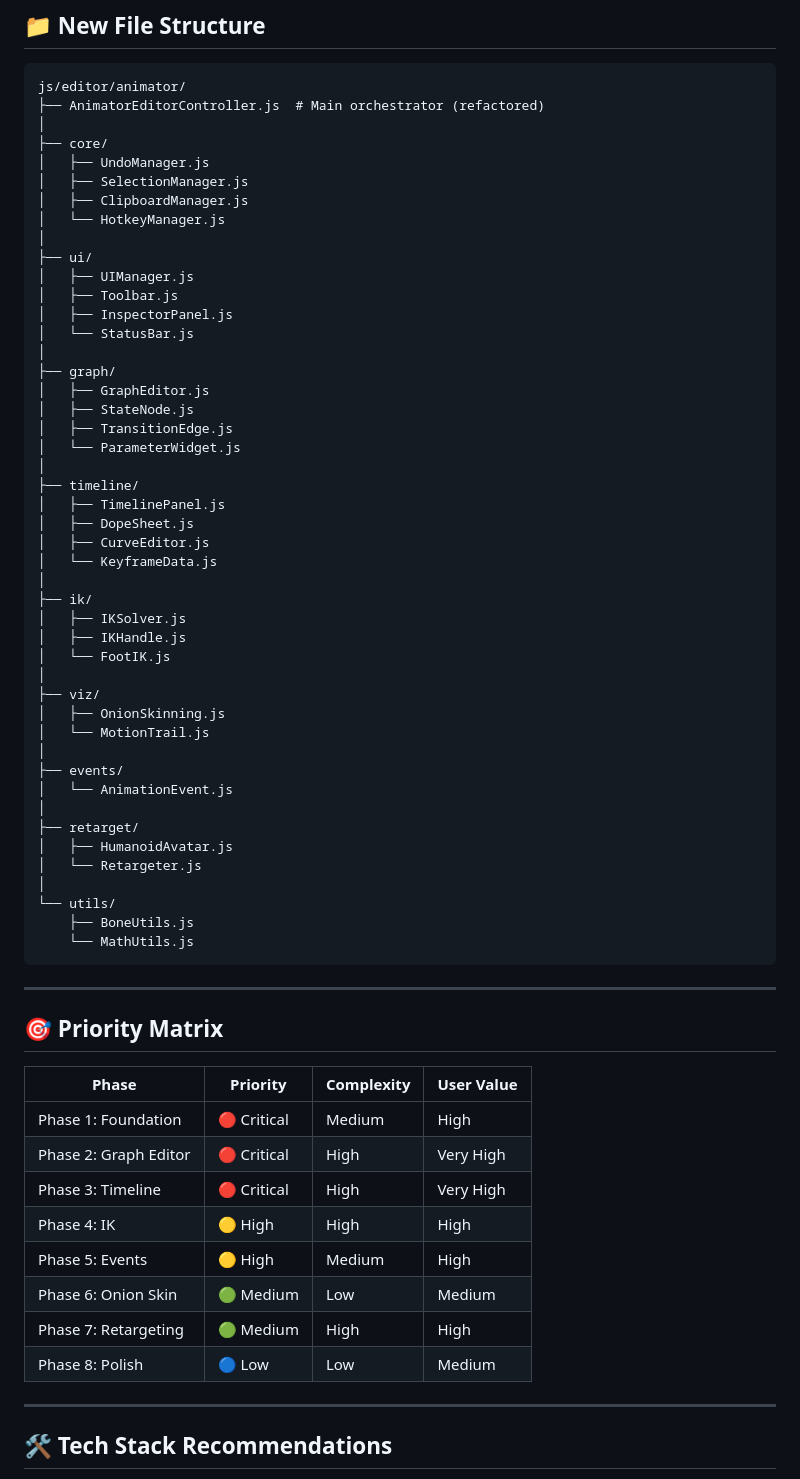
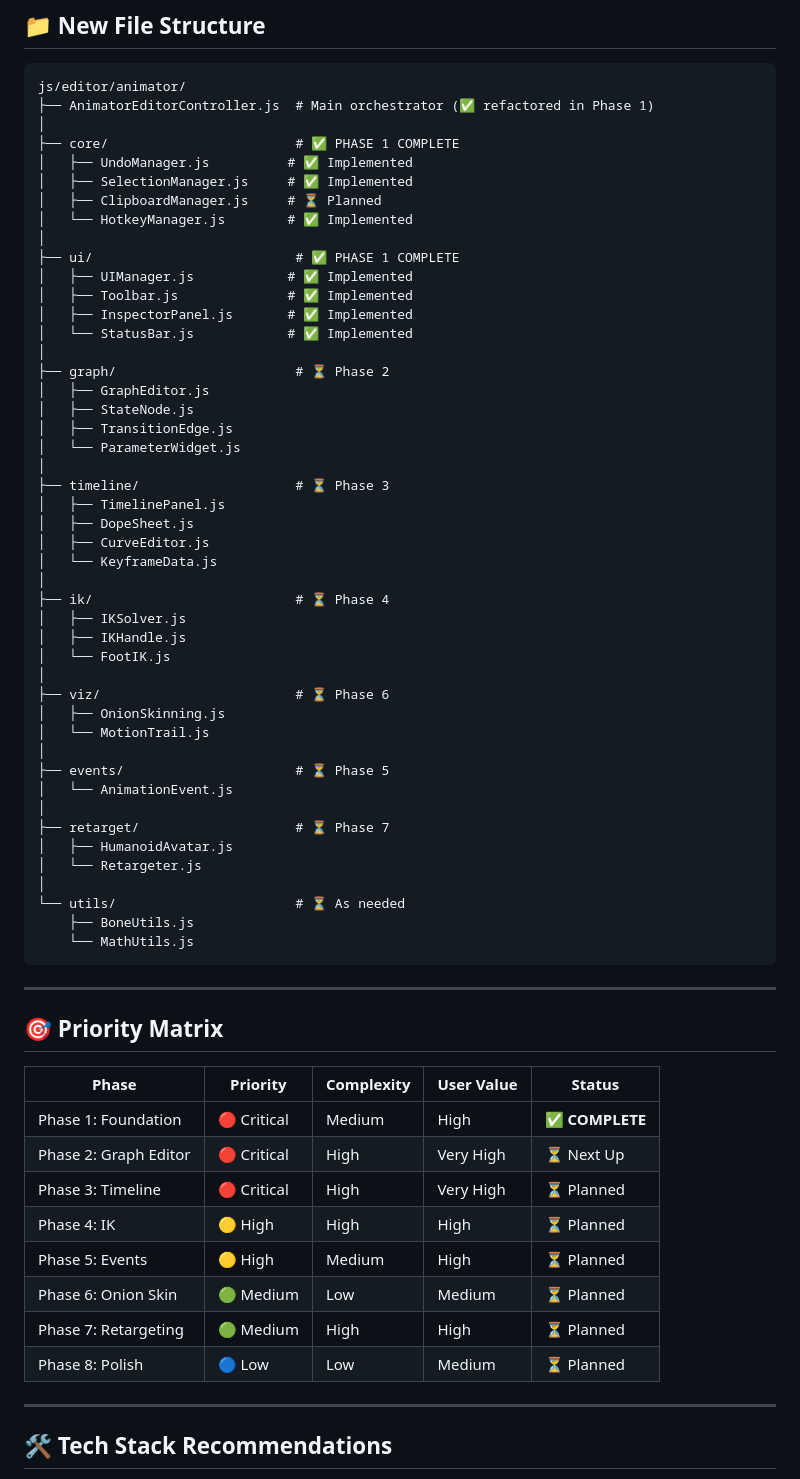
Before and after one commit to Aavkd/Car-simulation, a Markdown page: docs/deep_animator_roadmap.md, the part around one of its changes. Drawn GitHub-style.

Commit message:
deep_animator_refactor-pahse_1

````diff
--- a/docs/deep_animator_roadmap.md
+++ b/docs/deep_animator_roadmap.md
@@ -398,49 +403,49 @@ graph TD
 
 ```
 js/editor/animator/
-├── AnimatorEditorController.js  # Main orchestrator (refactored)
+├── AnimatorEditorController.js  # Main orchestrator (✅ refactored in Phase 1)
 │
-├── core/
-│   ├── UndoManager.js
-│   ├── SelectionManager.js
-│   ├── ClipboardManager.js
-│   └── HotkeyManager.js
+├── core/                        # ✅ PHASE 1 COMPLETE
+│   ├── UndoManager.js          # ✅ Implemented
+│   ├── SelectionManager.js     # ✅ Implemented
+│   ├── ClipboardManager.js     # ⏳ Planned
+│   └── HotkeyManager.js        # ✅ Implemented
 │
-├── ui/
-│   ├── UIManager.js
-│   ├── Toolbar.js
-│   ├── InspectorPanel.js
-│   └── StatusBar.js
+├── ui/                          # ✅ PHASE 1 COMPLETE
+│   ├── UIManager.js            # ✅ Implemented
+│   ├── Toolbar.js              # ✅ Implemented
+│   ├── InspectorPanel.js       # ✅ Implemented
+│   └── StatusBar.js            # ✅ Implemented
 │
-├── graph/
+├── graph/                       # ⏳ Phase 2
 │   ├── GraphEditor.js
 │   ├── StateNode.js
 │   ├── TransitionEdge.js
 │   └── ParameterWidget.js
 │
-├── timeline/
+├── timeline/                    # ⏳ Phase 3
 │   ├── TimelinePanel.js
 │   ├── DopeSheet.js
 │   ├── CurveEditor.js
 │   └── KeyframeData.js
 │
-├── ik/
+├── ik/                          # ⏳ Phase 4
 │   ├── IKSolver.js
 │   ├── IKHandle.js
 │   └── FootIK.js
 │
-├── viz/
+├── viz/                         # ⏳ Phase 6
 │   ├── OnionSkinning.js
 │   └── MotionTrail.js
 │
-├── events/
+├── events/                      # ⏳ Phase 5
 │   └── AnimationEvent.js
 │
-├── retarget/
+├── retarget/                    # ⏳ Phase 7
 │   ├── HumanoidAvatar.js
 │   └── Retargeter.js
 │
-└── utils/
+└── utils/                       # ⏳ As needed
     ├── BoneUtils.js
     └── MathUtils.js
 ```
@@ -449,16 +454,16 @@ js/editor/animator/
 
 ## 🎯 Priority Matrix
 
-| Phase | Priority | Complexity | User Value |
-|-------|----------|------------|------------|
-| Phase 1: Foundation | 🔴 Critical | Medium | High |
-| Phase 2: Graph Editor | 🔴 Critical | High | Very High |
-| Phase 3: Timeline | 🔴 Critical | High | Very High |
-| Phase 4: IK | 🟡 High | High | High |
-| Phase 5: Events | 🟡 High | Medium | High |
-| Phase 6: Onion Skin | 🟢 Medium | Low | Medium |
-| Phase 7: Retargeting | 🟢 Medium | High | High |
-| Phase 8: Polish | 🔵 Low | Low | Medium |
+| Phase | Priority | Complexity | User Value | Status |
+|-------|----------|------------|------------|--------|
+| Phase 1: Foundation | 🔴 Critical | Medium | High | ✅ **COMPLETE** |
+| Phase 2: Graph Editor | 🔴 Critical | High | Very High | ⏳ Next Up |
+| Phase 3: Timeline | 🔴 Critical | High | Very High | ⏳ Planned |
+| Phase 4: IK | 🟡 High | High | High | ⏳ Planned |
+| Phase 5: Events | 🟡 High | Medium | High | ⏳ Planned |
+| Phase 6: Onion Skin | 🟢 Medium | Low | Medium | ⏳ Planned |
+| Phase 7: Retargeting | 🟢 Medium | High | High | ⏳ Planned |
+| Phase 8: Polish | 🔵 Low | Low | Medium | ⏳ Planned |
 
 ---
 
````
Also changed, not shown: other parts of docs/deep_animator_roadmap.md (+14 -9 lines), docs/phase1_implementation.md (added, +154 -0 lines), images/animator_inspect.png (added), images/animator_pose.png (added), 8 other files.
